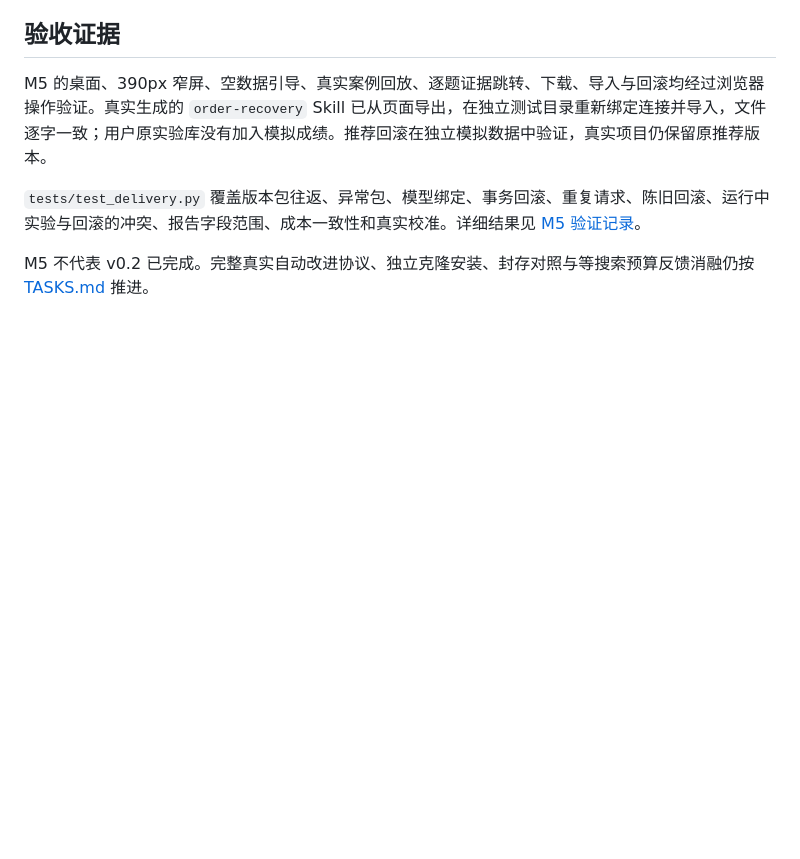
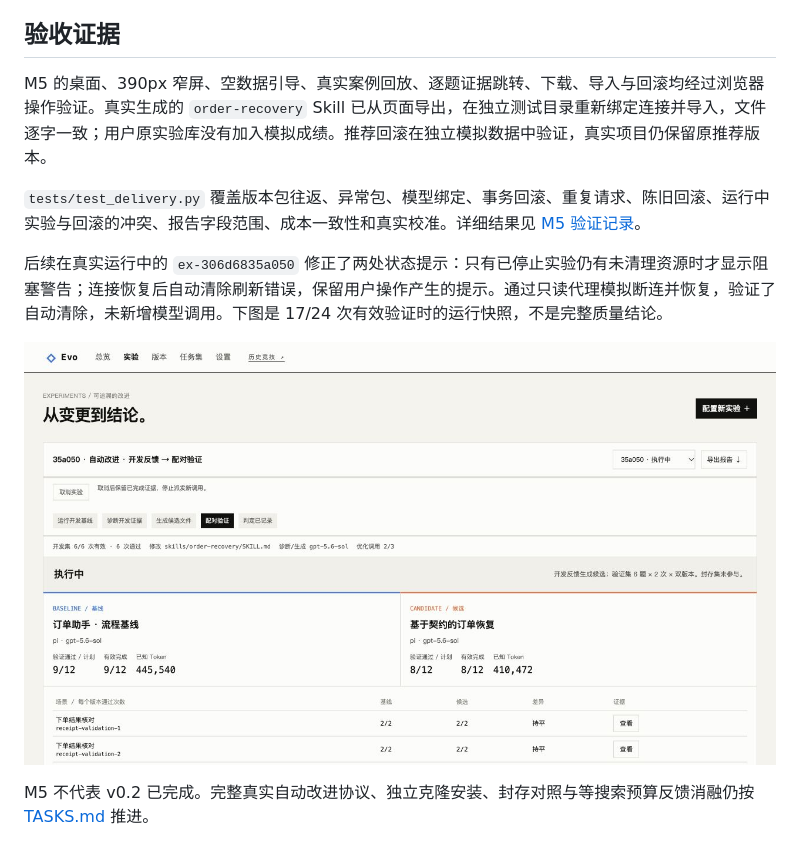
Before and after one commit to LianWeiSQ/harness-arena, a Markdown page: docs/delivery-and-workspace.md, the part around the change. GitHub-like rendering; pictures changed too: docs/images/evo-active-validation.png (added); blank space fills up the shorter version.

```diff
--- a/docs/delivery-and-workspace.md
+++ b/docs/delivery-and-workspace.md
@@ -49,4 +49,8 @@ M5 的桌面、390px 窄屏、空数据引导、真实案例回放、逐题证
 
 `tests/test_delivery.py` 覆盖版本包往返、异常包、模型绑定、事务回滚、重复请求、陈旧回滚、运行中实验与回滚的冲突、报告字段范围、成本一致性和真实校准。详细结果见 [M5 验证记录](m5-verification.json)。
 
+后续在真实运行中的 `ex-306d6835a050` 修正了两处状态提示：只有已停止实验仍有未清理资源时才显示阻塞警告；连接恢复后自动清除刷新错误，保留用户操作产生的提示。通过只读代理模拟断连并恢复，验证了自动清除，未新增模型调用。下图是 17/24 次有效验证时的运行快照，不是完整质量结论。
+
+![运行中的基线与候选配对验证](images/evo-active-validation.png)
+
 M5 不代表 v0.2 已完成。完整真实自动改进协议、独立克隆安装、封存对照与等搜索预算反馈消融仍按 [TASKS.md](../TASKS.md) 推进。
```
Also changed, not shown: 2 other files.
